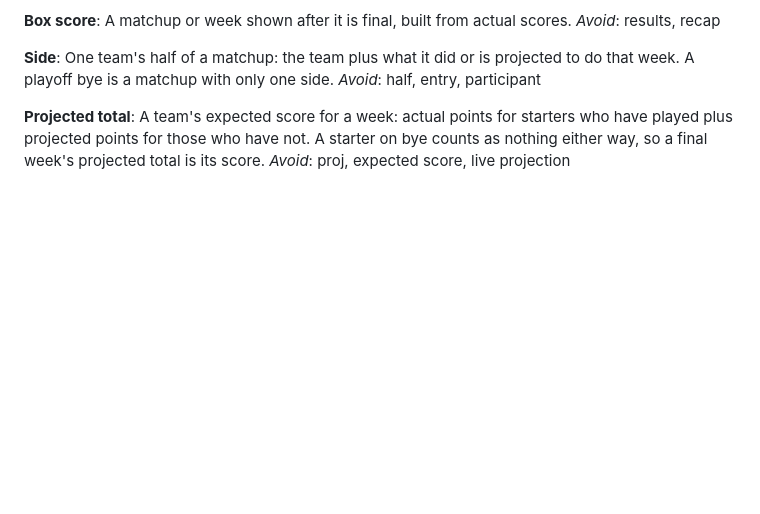
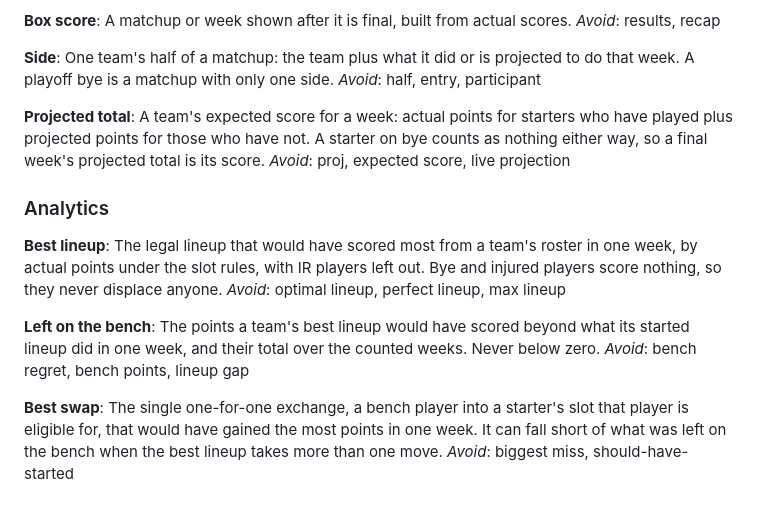
Before and after one commit to chefceej/ff-2026-league-site, a Markdown page: CONTEXT.md, the part around the change. GitHub-like rendering; blank space fills up the shorter version.

Commit message:
docs: name the Best lineup, Left on the bench, and Best swap
First three Team page analytics terms, in a new Analytics section.

Co-Authored-By: Claude Fable 5.1 <noreply@anthropic.com>
Claude-Session: https://claude.ai/code/session_01PhoCQpQF1uEckPUYguA3Ay

```diff
--- a/CONTEXT.md
+++ b/CONTEXT.md
@@ -136,3 +136,23 @@ A team's expected score for a week: actual points for starters who have
 played plus projected points for those who have not. A starter on bye counts
 as nothing either way, so a final week's projected total is its score.
 _Avoid_: proj, expected score, live projection
+
+### Analytics
+
+**Best lineup**:
+The legal lineup that would have scored most from a team's roster in one week,
+by actual points under the slot rules, with IR players left out. Bye and injured
+players score nothing, so they never displace anyone.
+_Avoid_: optimal lineup, perfect lineup, max lineup
+
+**Left on the bench**:
+The points a team's best lineup would have scored beyond what its started lineup
+did in one week, and their total over the counted weeks. Never below zero.
+_Avoid_: bench regret, bench points, lineup gap
+
+**Best swap**:
+The single one-for-one exchange, a bench player into a starter's slot that
+player is eligible for, that would have gained the most points in one week. It
+can fall short of what was left on the bench when the best lineup takes more
+than one move.
+_Avoid_: biggest miss, should-have-started
```
